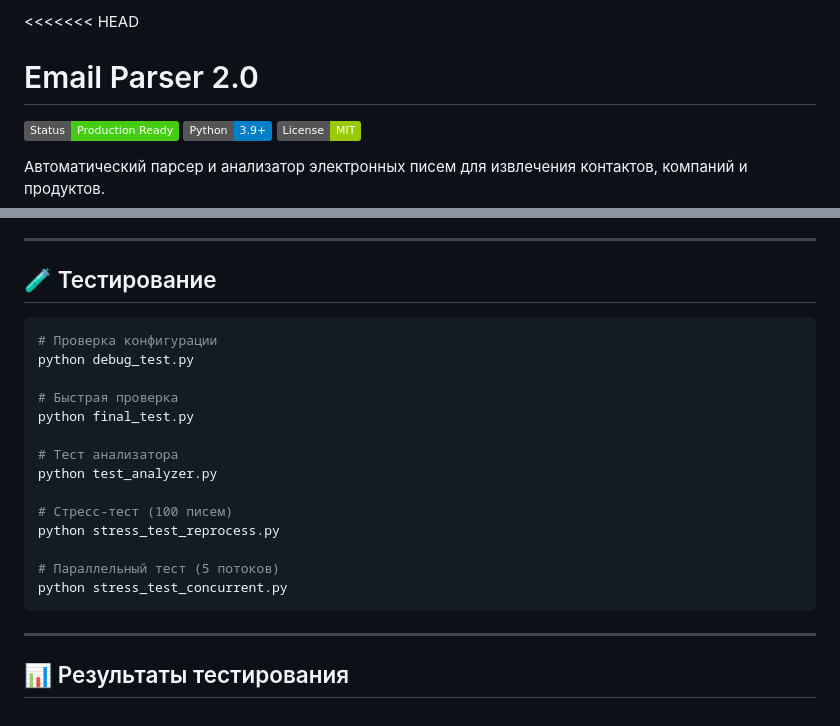
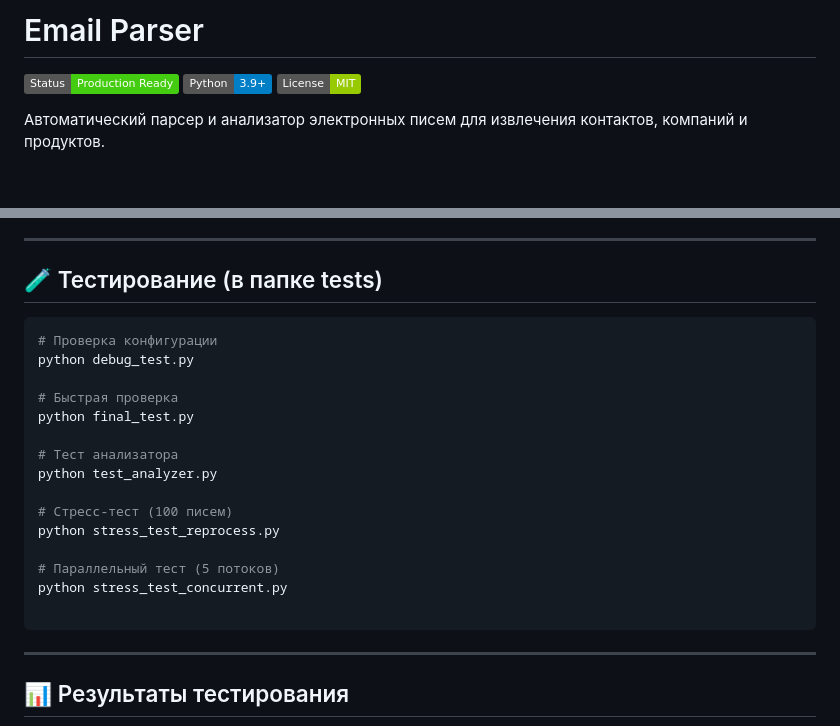
Before and after one commit to MrNiKiToSsss/AI_EmailParser, a Markdown page: README.md, 2 parts joined by grey strips. Drawn GitHub-style; badges without logos; blank space fills up the shorter version.

````diff
--- a/README.md
+++ b/README.md
@@ -1,5 +1,4 @@
-<<<<<<< HEAD
-# Email Parser 2.0
+# Email Parser
 
 [![Status](https://img.shields.io/badge/Status-Production%20Ready-brightgreen)]()
 [![Python](https://img.shields.io/badge/Python-3.9%2B-blue)]()
@@ -165,7 +164,7 @@ python main.py reprocess
 
 ---
 
-## 🧪 Тестирование
+## 🧪 Тестирование (в папке tests)
 
 ```bash
 # Проверка конфигурации
@@ -182,6 +181,7 @@ python stress_test_reprocess.py
 
 # Параллельный тест (5 потоков)
 python stress_test_concurrent.py
+
 ```
 
 ---
````
